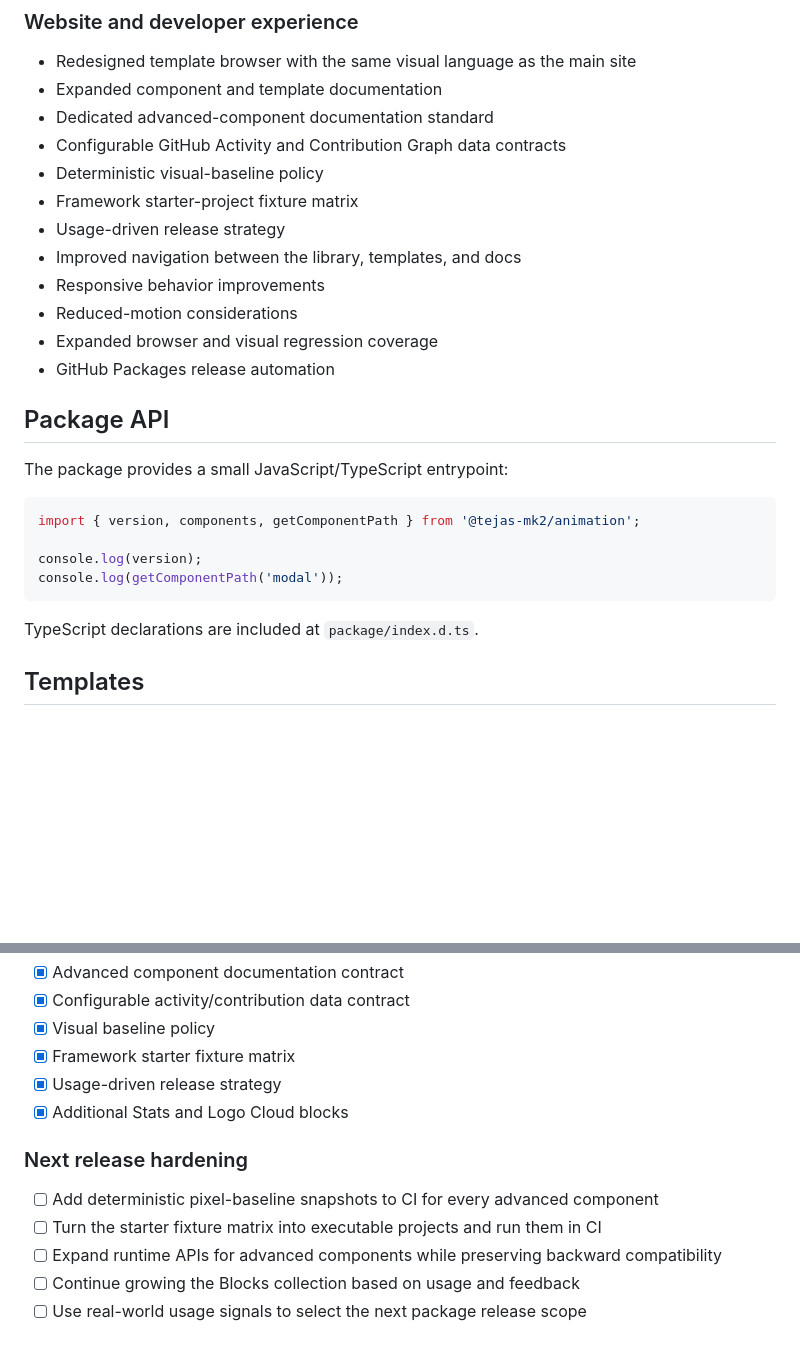
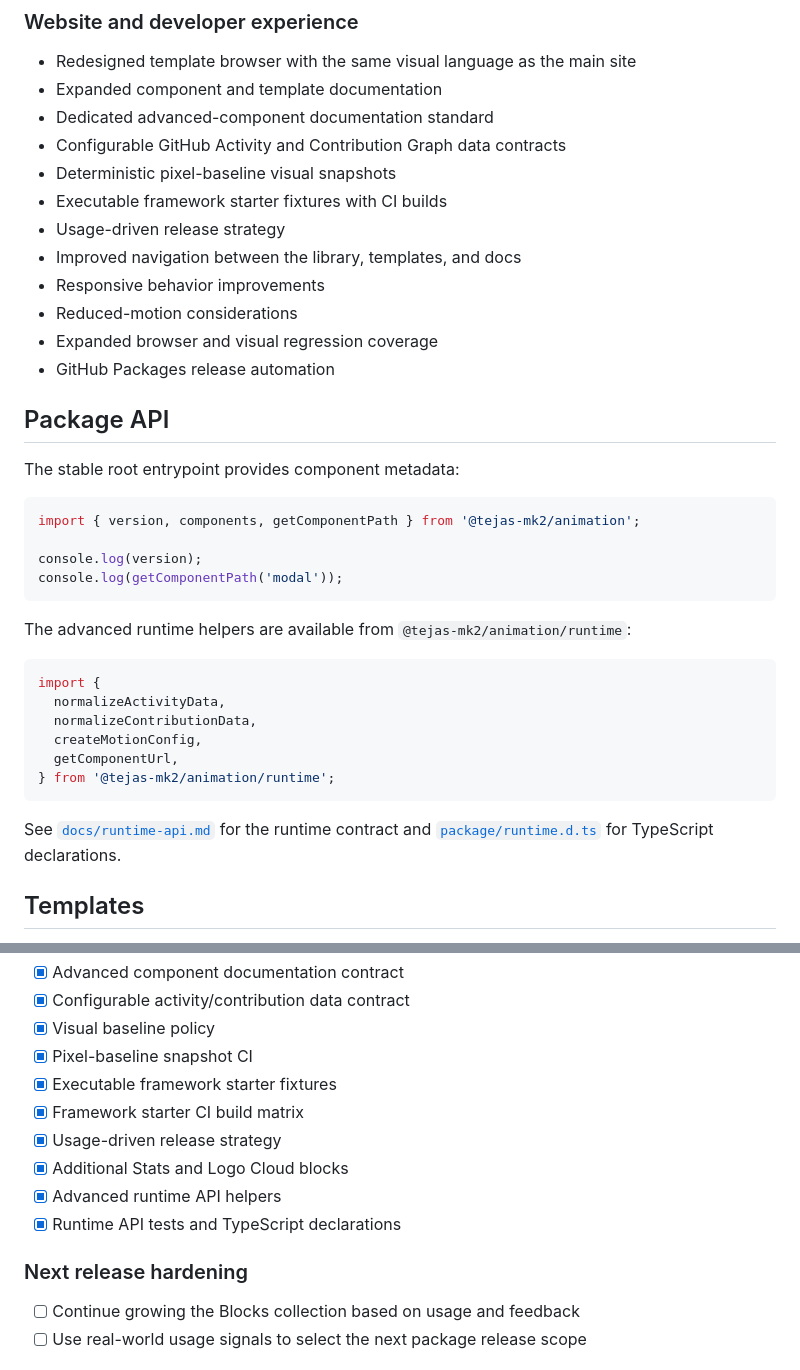
Before and after one commit to TEJAS-MK2/ANIMATION, a Markdown page: README.md, 2 parts joined by grey strips. Drawn GitHub-style; blank space fills up the shorter version.

Commit message:
docs: mark release hardening work complete

````diff
--- a/README.md
+++ b/README.md
@@ -117,8 +117,8 @@ See [`docs/integrations.md`](docs/integrations.md) for the complete integration
 - Expanded component and template documentation
 - Dedicated advanced-component documentation standard
 - Configurable GitHub Activity and Contribution Graph data contracts
-- Deterministic visual-baseline policy
-- Framework starter-project fixture matrix
+- Deterministic pixel-baseline visual snapshots
+- Executable framework starter fixtures with CI builds
 - Usage-driven release strategy
 - Improved navigation between the library, templates, and docs
 - Responsive behavior improvements
@@ -128,7 +128,7 @@ See [`docs/integrations.md`](docs/integrations.md) for the complete integration
 
 ## Package API
 
-The package provides a small JavaScript/TypeScript entrypoint:
+The stable root entrypoint provides component metadata:
 
 ```js
 import { version, components, getComponentPath } from '@tejas-mk2/animation';
@@ -137,7 +137,18 @@ console.log(version);
 console.log(getComponentPath('modal'));
 ```
 
-TypeScript declarations are included at `package/index.d.ts`.
+The advanced runtime helpers are available from `@tejas-mk2/animation/runtime`:
+
+```js
+import {
+  normalizeActivityData,
+  normalizeContributionData,
+  createMotionConfig,
+  getComponentUrl,
+} from '@tejas-mk2/animation/runtime';
+```
+
+See [`docs/runtime-api.md`](docs/runtime-api.md) for the runtime contract and [`package/runtime.d.ts`](package/runtime.d.ts) for TypeScript declarations.
 
 ## Templates
 
@@ -252,15 +271,16 @@ The v1.3.0 release passed the release and package-publication workflows before p
 - [x] Advanced component documentation contract
 - [x] Configurable activity/contribution data contract
 - [x] Visual baseline policy
-- [x] Framework starter fixture matrix
+- [x] Pixel-baseline snapshot CI
+- [x] Executable framework starter fixtures
+- [x] Framework starter CI build matrix
 - [x] Usage-driven release strategy
 - [x] Additional Stats and Logo Cloud blocks
+- [x] Advanced runtime API helpers
+- [x] Runtime API tests and TypeScript declarations
 
 ### Next release hardening
 
-- [ ] Add deterministic pixel-baseline snapshots to CI for every advanced component
-- [ ] Turn the starter fixture matrix into executable projects and run them in CI
-- [ ] Expand runtime APIs for advanced components while preserving backward compatibility
 - [ ] Continue growing the Blocks collection based on usage and feedback
 - [ ] Use real-world usage signals to select the next package release scope
 
````
Also changed, not shown: other parts of README.md (+12 -4 lines).
